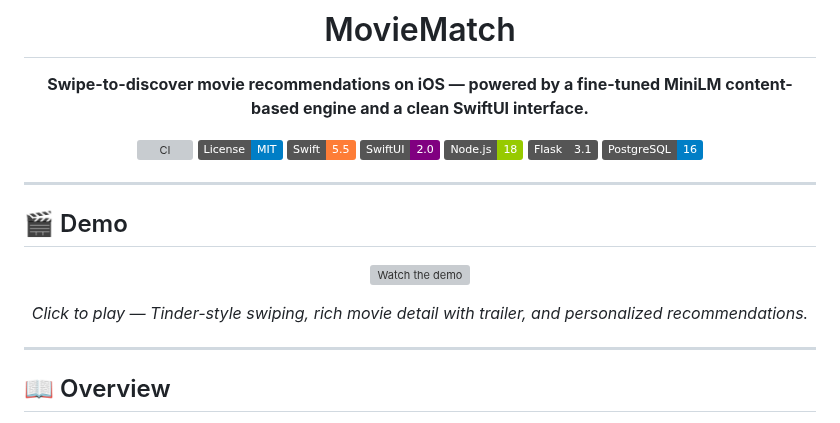
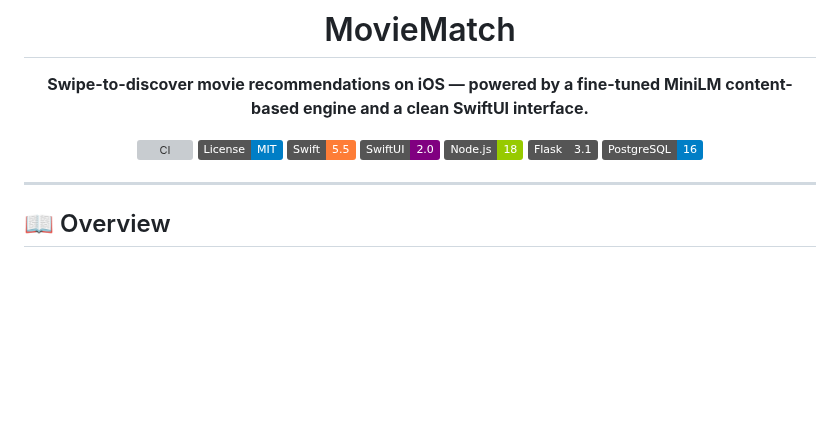
Before and after one commit to jaineelmodi11/MovieMatchApp, a Markdown page: README.md, the part around the change. Drawn GitHub-style; badges without logos; blank space fills up the shorter version; grey boxes are pictures that could not be loaded.

Commit message:
docs: remove demo section for now (new video/screens coming after UI + feature work)

```diff
--- a/README.md
+++ b/README.md
@@ -13,18 +13,6 @@
 ![Node](https://img.shields.io/badge/Node.js-18-green.svg)
 ![Flask](https://img.shields.io/badge/Flask-3.1-grey.svg)
 ![PostgreSQL](https://img.shields.io/badge/PostgreSQL-16-blue.svg)
-
-</div>
-
----
-
-## 🎬 Demo
-
-<div align="center">
-
-[<img src="docs/assets/App_video_thumbnail.png" alt="Watch the demo" width="320" />](docs/assets/App_video.mp4)
-
-*Click to play — Tinder-style swiping, rich movie detail with trailer, and personalized recommendations.*
 
 </div>
 
```
